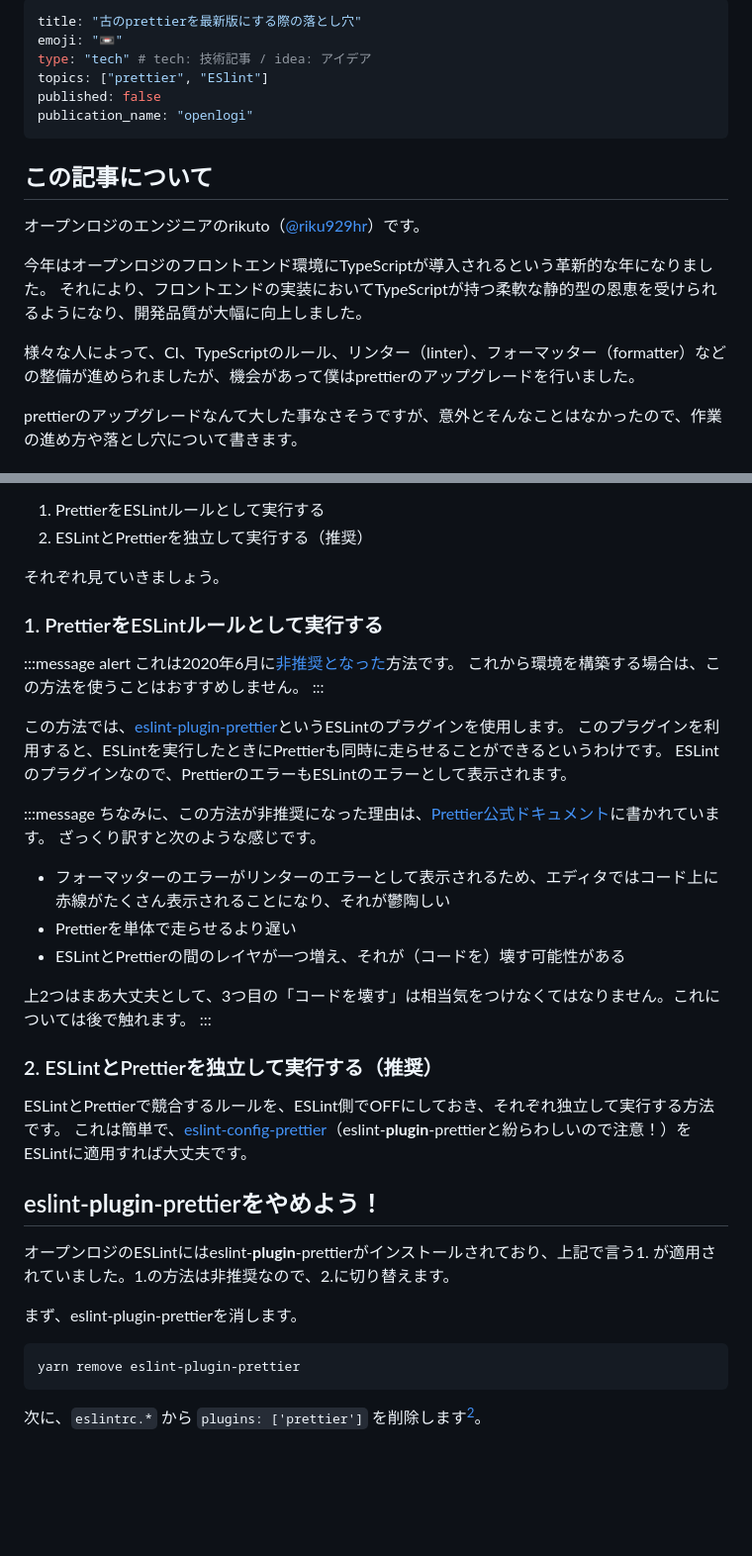
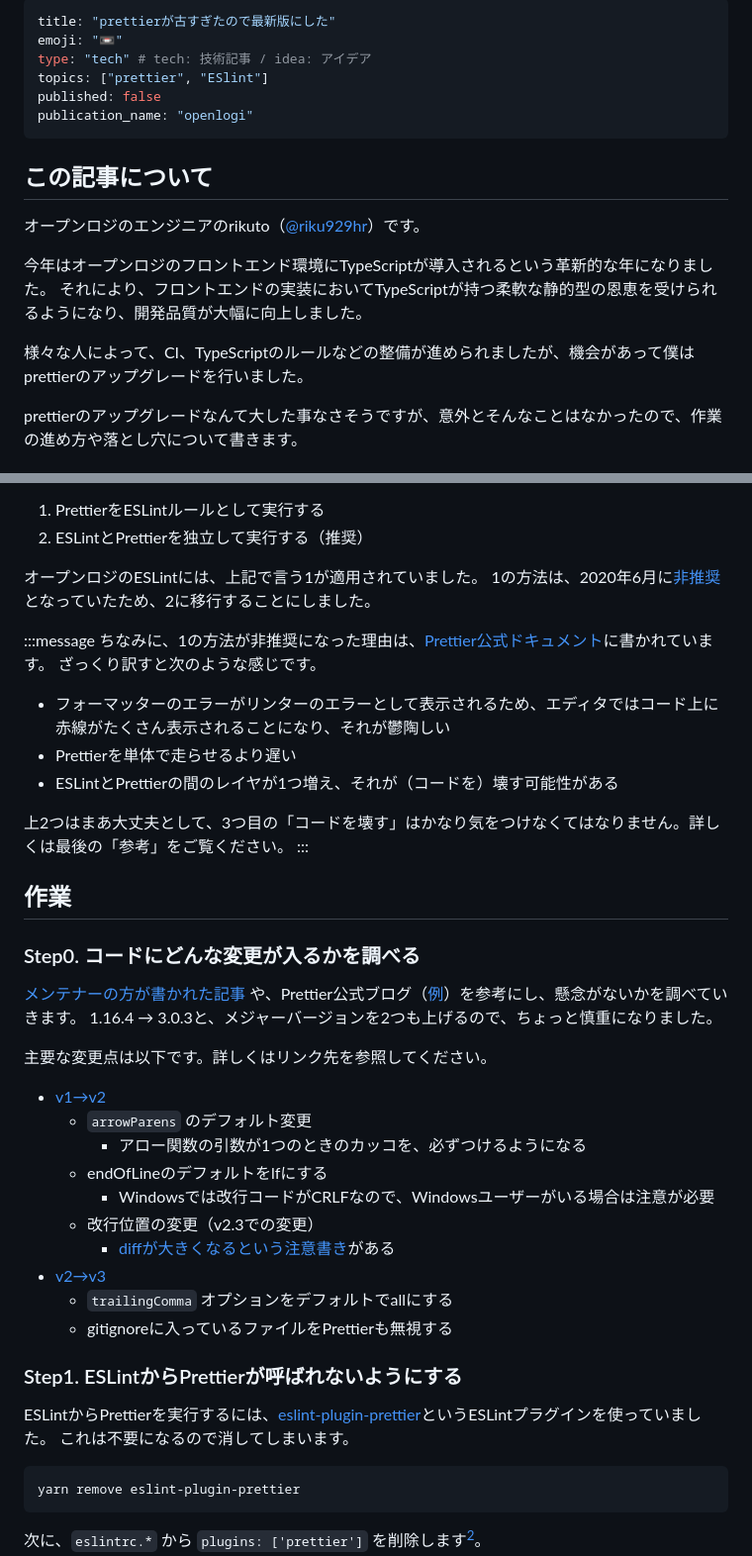
Before and after one commit to riku929hr/zenn-public, a Markdown page: articles/upgraded-prettier-from-1-to-3.md, 2 parts joined by grey strips. Shown at 99% size. Rendered like a GitHub page; blank space fills up the shorter version.

Commit message:
brushup article

````diff
--- a/articles/upgraded-prettier-from-1-to-3.md
+++ b/articles/upgraded-prettier-from-1-to-3.md
@@ -1,5 +1,5 @@
 ---
-title: "古のprettierを最新版にする際の落とし穴"
+title: "prettierが古すぎたので最新版にした"
 emoji: "📼"
 type: "tech" # tech: 技術記事 / idea: アイデア
 topics: ["prettier", "ESlint"]
@@ -14,7 +14,7 @@ publication_name: "openlogi"
 今年はオープンロジのフロントエンド環境にTypeScriptが導入されるという革新的な年になりました。
 それにより、フロントエンドの実装においてTypeScriptが持つ柔軟な静的型の恩恵を受けられるようになり、開発品質が大幅に向上しました。
 
-様々な人によって、CI、TypeScriptのルール、リンター（linter）、フォーマッター（formatter）などの整備が進められましたが、機会があって僕はprettierのアップグレードを行いました。
+様々な人によって、CI、TypeScriptのルールなどの整備が進められましたが、機会があって僕はprettierのアップグレードを行いました。
 
 prettierのアップグレードなんて大した事なさそうですが、意外とそんなことはなかったので、作業の進め方や落とし穴について書きます。
 
@@ -59,40 +59,44 @@ PrettierをESLintと共存させる方法には、以下の2つがあります
 1. PrettierをESLintルールとして実行する
 2. ESLintとPrettierを独立して実行する（推奨）
 
-それぞれ見ていきましょう。
-
-### 1. PrettierをESLintルールとして実行する
-
-:::message alert
-これは2020年6月に[非推奨となった](https://prettier.io/docs/en/integrating-with-linters.html)方法です。
-これから環境を構築する場合は、この方法を使うことはおすすめしません。
-:::
-
-この方法では、[eslint-plugin-prettier](https://github.com/prettier/eslint-plugin-prettier)というESLintのプラグインを使用します。
-このプラグインを利用すると、ESLintを実行したときにPrettierも同時に走らせることができるというわけです。
-ESLintのプラグインなので、PrettierのエラーもESLintのエラーとして表示されます。
+オープンロジのESLintには、上記で言う1が適用されていました。
+1の方法は、2020年6月に[非推奨](https://prettier.io/docs/en/integrating-with-linters.html)となっていたため、2に移行することにしました。
 
 :::message
-ちなみに、この方法が非推奨になった理由は、[Prettier公式ドキュメント](https://prettier.io/docs/en/integrating-with-linters.html)に書かれています。
+ちなみに、1の方法が非推奨になった理由は、[Prettier公式ドキュメント](https://prettier.io/docs/en/integrating-with-linters.html)に書かれています。
 ざっくり訳すと次のような感じです。
 
 - フォーマッターのエラーがリンターのエラーとして表示されるため、エディタではコード上に赤線がたくさん表示されることになり、それが鬱陶しい
 - Prettierを単体で走らせるより遅い
-- ESLintとPrettierの間のレイヤが一つ増え、それが（コードを）壊す可能性がある
+- ESLintとPrettierの間のレイヤが1つ増え、それが（コードを）壊す可能性がある
 
-上2つはまあ大丈夫として、3つ目の「コードを壊す」は相当気をつけなくてはなりません。これについては後で触れます。
+上2つはまあ大丈夫として、3つ目の「コードを壊す」はかなり気をつけなくてはなりません。詳しくは最後の「参考」をご覧ください。
 :::
 
-### 2. ESLintとPrettierを独立して実行する（推奨）
+## 作業
 
-ESLintとPrettierで競合するルールを、ESLint側でOFFにしておき、それぞれ独立して実行する方法です。
-これは簡単で、[eslint-config-prettier](https://github.com/prettier/eslint-config-prettier)（eslint-**plugin**-prettierと紛らわしいので注意！）をESLintに適用すれば大丈夫です。
+### Step0. コードにどんな変更が入るかを調べる
 
-## eslint-**plugin**-prettierをやめよう！
+[メンテナーの方が書かれた記事](https://qiita.com/sosukesuzuki/items/50a5ed5e7079eb9da0fe) や、Prettier公式ブログ（[例](https://prettier.io/blog/2022/11/23/2.8.0)）を参考にし、懸念がないかを調べていきます。
+1.16.4 → 3.0.3と、メジャーバージョンを2つも上げるので、ちょっと慎重になりました。
 
-オープンロジのESLintにはeslint-**plugin**-prettierがインストールされており、上記で言う1. が適用されていました。1.の方法は非推奨なので、2.に切り替えます。
+主要な変更点は以下です。詳しくはリンク先を参照してください。
 
-まず、eslint-plugin-prettierを消します。
+- [v1→v2](https://qiita.com/sosukesuzuki/items/50a5ed5e7079eb9da0fe)
+  - `arrowParens` のデフォルト変更
+    - アロー関数の引数が1つのときのカッコを、必ずつけるようになる
+  - endOfLineのデフォルトをlfにする
+    - Windowsでは改行コードがCRLFなので、Windowsユーザーがいる場合は注意が必要
+  - 改行位置の変更（v2.3での変更）
+    - [diffが大きくなるという注意書き](https://prettier.io/blog/2021/05/09/2.3.0)がある
+- [v2→v3](https://sosukesuzuki.dev/posts/prettier-3.0/)
+  - `trailingComma` オプションをデフォルトでallにする
+  - gitignoreに入っているファイルをPrettierも無視する
+
+### Step1. ESLintからPrettierが呼ばれないようにする
+
+ESLintからPrettierを実行するには、[eslint-plugin-prettier]()というESLintプラグインを使っていました。
+これは不要になるので消してしまいます。
 
 ```bash
 yarn remove eslint-plugin-prettier
````
Also changed, not shown: other parts of articles/upgraded-prettier-from-1-to-3.md (+70 -13 lines), images/upgrade-prettier-from-1-to-3/github-prettier.png (added), 1 other file.
